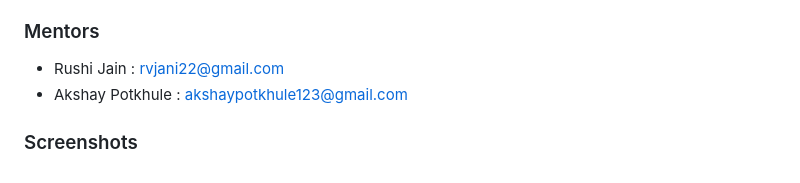
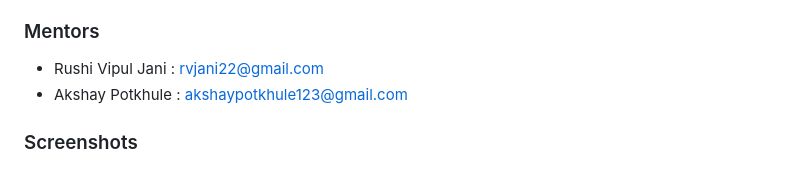
Before and after one commit to Shreyash16b/Counting_Lives, a Markdown page: README.md, the part around the change. GitHub-like rendering.

```diff
--- a/README.md
+++ b/README.md
@@ -114,7 +114,7 @@ Overall, a doctor appointment app serves as a one-stop solution for individuals
 - Ojasvi Sonone : ossonone_b22@ee.vjti.ac.in
 
 ### Mentors
-- Rushi Jain : rvjani22@gmail.com
+- Rushi Vipul Jani : rvjani22@gmail.com
 - Akshay Potkhule : akshaypotkhule123@gmail.com
 
 ### Screenshots
```
